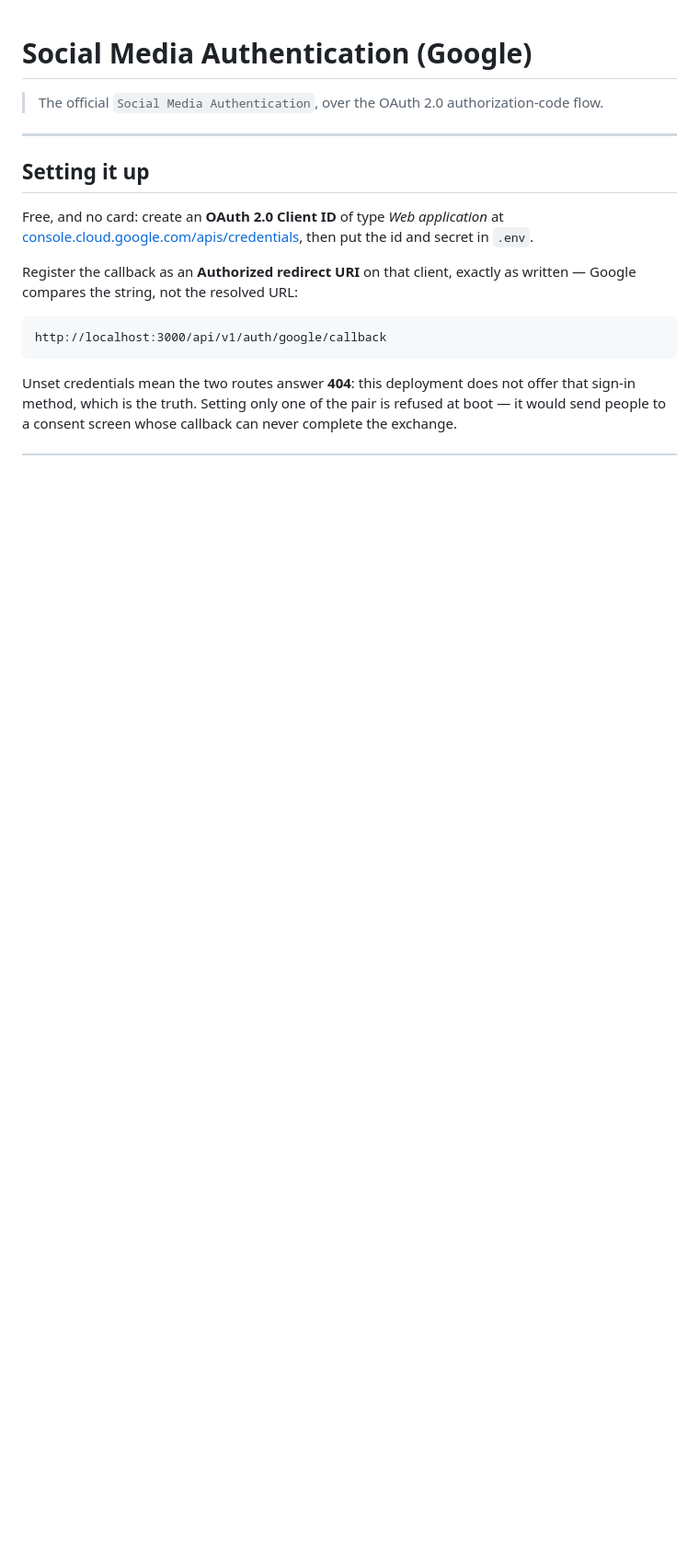
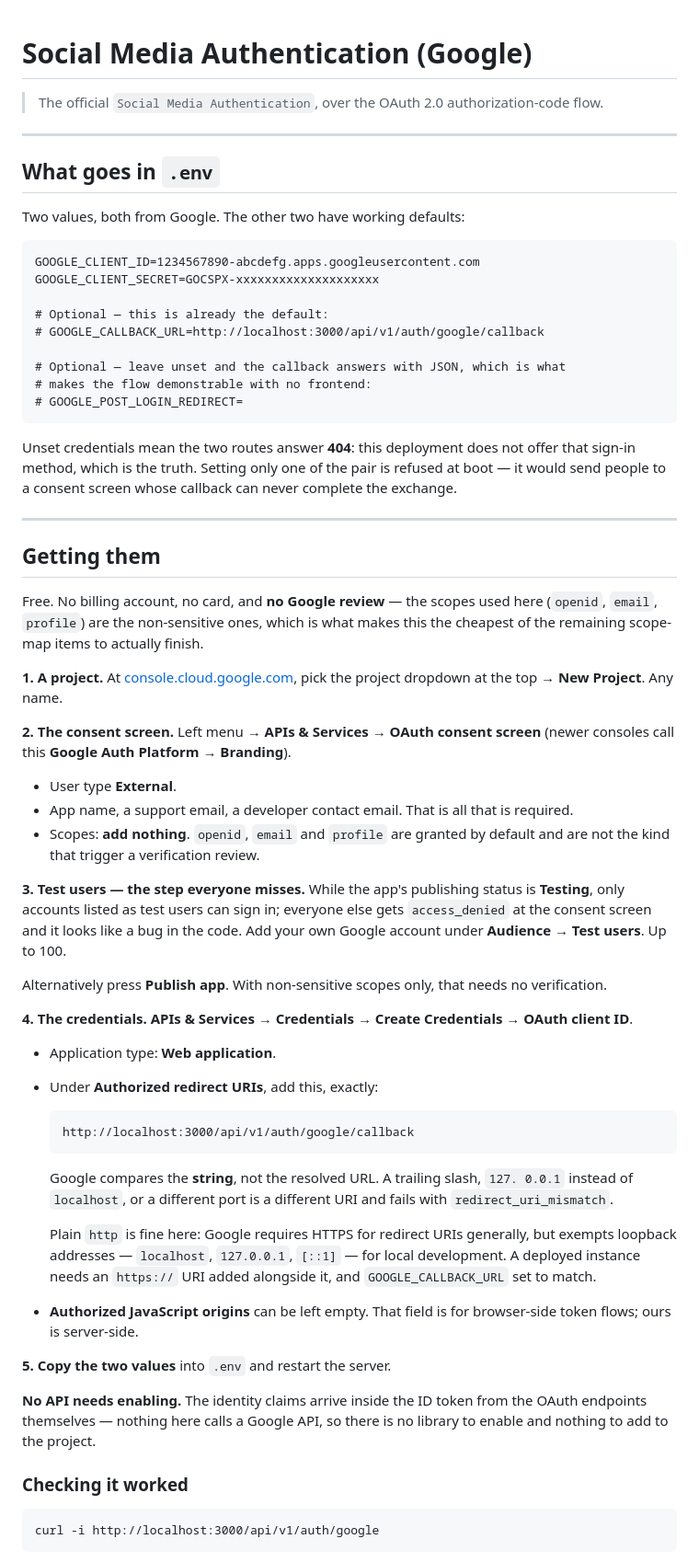
Before and after one commit to Foodlify/Group-2-Team-1, a Markdown page: docs/SOCIAL_AUTH.md, the part around one of its changes. Shown at 92% size. Rendered like a GitHub page; blank space fills up the shorter version.

Commit message:
docs(auth): a walkthrough for getting the Google credentials
Adds the console steps, the test-user gate that looks like a code bug
when missed, the loopback exemption that makes http://localhost legal,
and a table of the four errors this setup actually produces.

Co-Authored-By: Claude Opus 5 <noreply@anthropic.com>

````diff
--- a/docs/SOCIAL_AUTH.md
+++ b/docs/SOCIAL_AUTH.md
@@ -5,20 +5,87 @@
 
 ---
 
-## Setting it up
+## What goes in `.env`
 
-Free, and no card: create an **OAuth 2.0 Client ID** of type _Web application_
-at [console.cloud.google.com/apis/credentials](https://console.cloud.google.com/apis/credentials),
-then put the id and secret in `.env`.
+Two values, both from Google. The other two have working defaults:
 
-Register the callback as an **Authorized redirect URI** on that client, exactly
-as written — Google compares the string, not the resolved URL:
+```dotenv
+GOOGLE_CLIENT_ID=1234567890-abcdefg.apps.googleusercontent.com
+GOOGLE_CLIENT_SECRET=GOCSPX-xxxxxxxxxxxxxxxxxxxx
 
-```
-http://localhost:3000/api/v1/auth/google/callback
+# Optional — this is already the default:
+# GOOGLE_CALLBACK_URL=http://localhost:3000/api/v1/auth/google/callback
+
+# Optional — leave unset and the callback answers with JSON, which is what
+# makes the flow demonstrable with no frontend:
+# GOOGLE_POST_LOGIN_REDIRECT=
 ```
 
 Unset credentials mean the two routes answer **404**: this deployment does not
 offer that sign-in method, which is the truth. Setting only one of the pair is
 refused at boot — it would send people to a consent screen whose callback can
 never complete the exchange.
+
+---
+
+## Getting them
+
+Free. No billing account, no card, and **no Google review** — the scopes used
+here (`openid`, `email`, `profile`) are the non-sensitive ones, which is what
+makes this the cheapest of the remaining scope-map items to actually finish.
+
+**1. A project.** At
+[console.cloud.google.com](https://console.cloud.google.com), pick the project
+dropdown at the top → **New Project**. Any name.
+
+**2. The consent screen.** Left menu → **APIs & Services → OAuth consent
+screen** (newer consoles call this **Google Auth Platform → Branding**).
+
+- User type **External**.
+- App name, a support email, a developer contact email. That is all that is
+  required.
+- Scopes: **add nothing**. `openid`, `email` and `profile` are granted by
+  default and are not the kind that trigger a verification review.
+
+**3. Test users — the step everyone misses.** While the app's publishing status
+is **Testing**, only accounts listed as test users can sign in; everyone else
+gets `access_denied` at the consent screen and it looks like a bug in the code.
+Add your own Google account under **Audience → Test users**. Up to 100.
+
+Alternatively press **Publish app**. With non-sensitive scopes only, that needs
+no verification.
+
+**4. The credentials.** **APIs & Services → Credentials → Create Credentials →
+OAuth client ID**.
+
+- Application type: **Web application**.
+- Under **Authorized redirect URIs**, add this, exactly:
+
+  ```
+  http://localhost:3000/api/v1/auth/google/callback
+  ```
+
+  Google compares the **string**, not the resolved URL. A trailing slash, `127.
+0.0.1` instead of `localhost`, or a different port is a different URI and
+  fails with `redirect_uri_mismatch`.
+
+  Plain `http` is fine here: Google requires HTTPS for redirect URIs generally,
+  but exempts loopback addresses — `localhost`, `127.0.0.1`, `[::1]` — for
+  local development. A deployed instance needs an `https://` URI added
+  alongside it, and `GOOGLE_CALLBACK_URL` set to match.
+
+- **Authorized JavaScript origins** can be left empty. That field is for
+  browser-side token flows; ours is server-side.
+
+**5. Copy the two values** into `.env` and restart the server.
+
+**No API needs enabling.** The identity claims arrive inside the ID token from
+the OAuth endpoints themselves — nothing here calls a Google API, so there is
+no library to enable and nothing to add to the project.
+
+### Checking it worked
+
+```
+curl -i http://localhost:3000/api/v1/auth/google
+```
+
````
Also changed, not shown: other parts of docs/SOCIAL_AUTH.md (+16 -0 lines).
